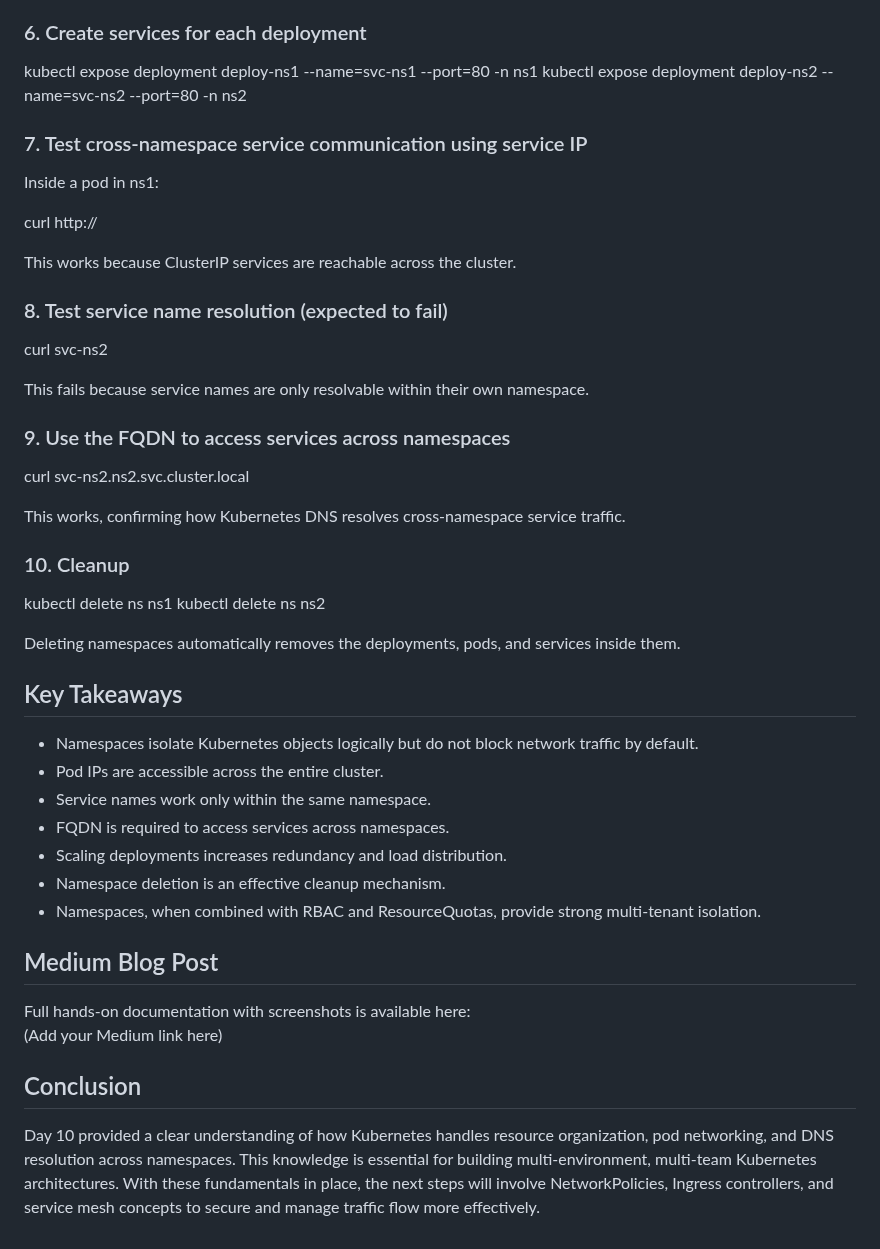
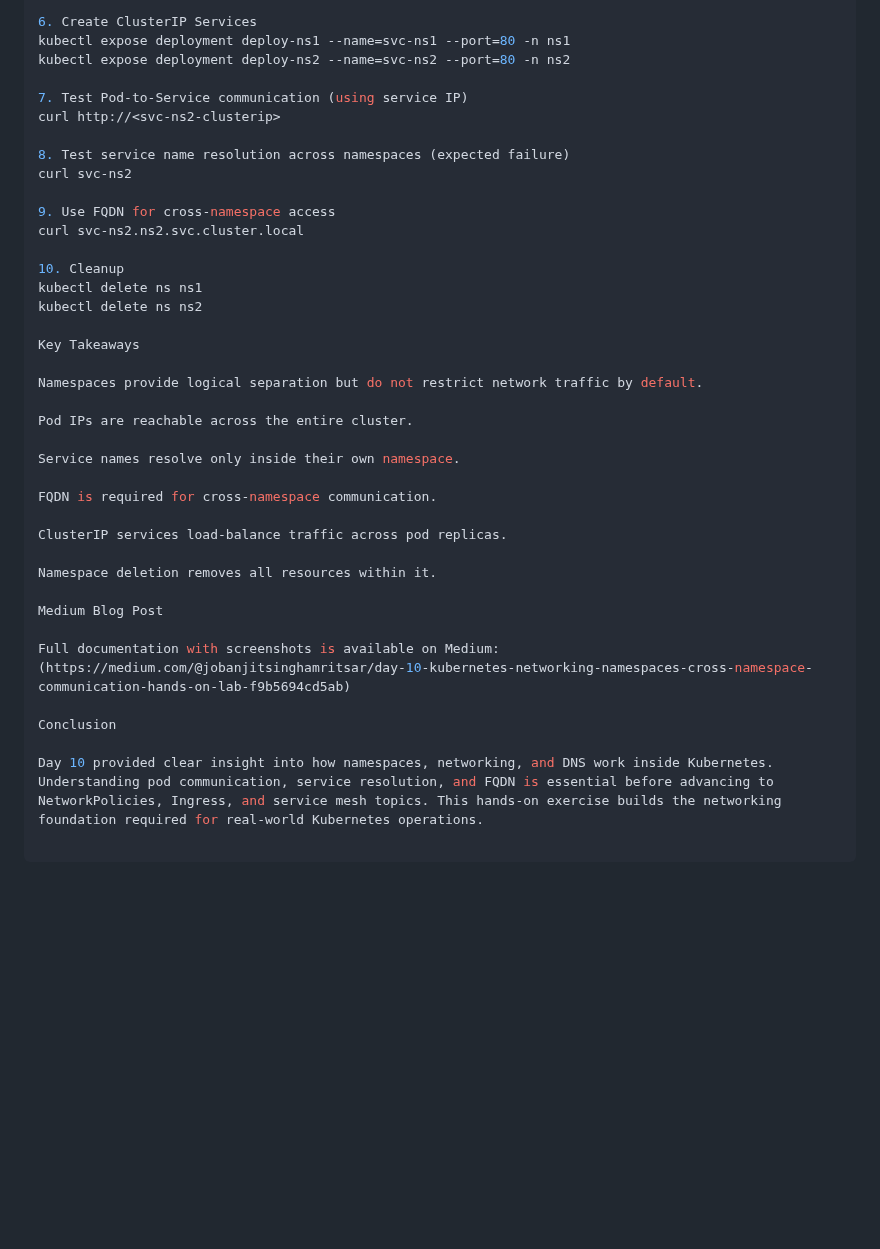
Before and after one commit to Joban-Bhangu77/K8s-Playground, a Markdown page: Day10/README.md, the part around one of its changes. GitHub-like rendering; blank space fills up the shorter version.

```diff
--- a/Day10/README.md
+++ b/Day10/README.md
@@ -95,69 +69,42 @@ This succeeds because pod networking is cluster-wide.
 kubectl scale deployment deploy-ns1 --replicas=3 -n ns1
 kubectl scale deployment deploy-ns2 --replicas=3 -n ns2
 
-
-### 6. Create services for each deployment
-
-
-
+6. Create ClusterIP Services
 kubectl expose deployment deploy-ns1 --name=svc-ns1 --port=80 -n ns1
 kubectl expose deployment deploy-ns2 --name=svc-ns2 --port=80 -n ns2
 
+7. Test Pod-to-Service communication (using service IP)
+curl http://<svc-ns2-clusterip>
 
-### 7. Test cross-namespace service communication using service IP
-
-Inside a pod in ns1:
-
-
-
-curl http://<svc-ns2-cluster-ip>
-
-
-This works because ClusterIP services are reachable across the cluster.
-
-### 8. Test service name resolution (expected to fail)
-
-
-
+8. Test service name resolution across namespaces (expected failure)
 curl svc-ns2
 
-
-This fails because service names are only resolvable within their own namespace.
-
-### 9. Use the FQDN to access services across namespaces
-
-
-
+9. Use FQDN for cross-namespace access
 curl svc-ns2.ns2.svc.cluster.local
 
-
-This works, confirming how Kubernetes DNS resolves cross-namespace service traffic.
-
-### 10. Cleanup
-
-
-
+10. Cleanup
 kubectl delete ns ns1
 kubectl delete ns ns2
 
+Key Takeaways
 
-Deleting namespaces automatically removes the deployments, pods, and services inside them.
+Namespaces provide logical separation but do not restrict network traffic by default.
 
-## Key Takeaways
+Pod IPs are reachable across the entire cluster.
 
-- Namespaces isolate Kubernetes objects logically but do not block network traffic by default.
-- Pod IPs are accessible across the entire cluster.
-- Service names work only within the same namespace.
-- FQDN is required to access services across namespaces.
-- Scaling deployments increases redundancy and load distribution.
-- Namespace deletion is an effective cleanup mechanism.
-- Namespaces, when combined with RBAC and ResourceQuotas, provide strong multi-tenant isolation.
+Service names resolve only inside their own namespace.
 
-## Medium Blog Post
+FQDN is required for cross-namespace communication.
 
-Full hands-on documentation with screenshots is available here:
-(Add your Medium link here)
+ClusterIP services load-balance traffic across pod replicas.
 
-## Conclusion
+Namespace deletion removes all resources within it.
 
-Day 10 provided a clear understanding of how Kubernetes handles resource organization, pod networking, and DNS resolution across namespaces. This knowledge is essential for building multi-environment, multi-team Kubernetes architectures. With these fundamentals in place, the next steps will involve NetworkPolicies, Ingress controllers, and service mesh concepts to secure and manage traffic flow more effectively.
+Medium Blog Post
+
+Full documentation with screenshots is available on Medium:
+(https://medium.com/@jobanjitsinghamritsar/day-10-kubernetes-networking-namespaces-cross-namespace-communication-hands-on-lab-f9b5694cd5ab)
+
+Conclusion
+
+Day 10 provided clear insight into how namespaces, networking, and DNS work inside Kubernetes. Understanding pod communication, service resolution, and FQDN is essential before advancing to NetworkPolicies, Ingress, and service mesh topics. This hands-on exercise builds the networking foundation required for real-world Kubernetes operations.
```
Also changed, not shown: other parts of Day10/README.md (+29 -55 lines).
